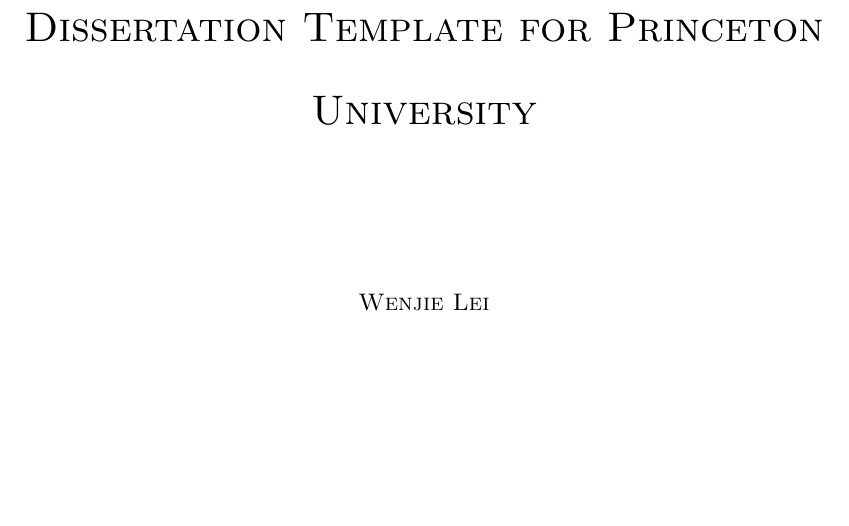
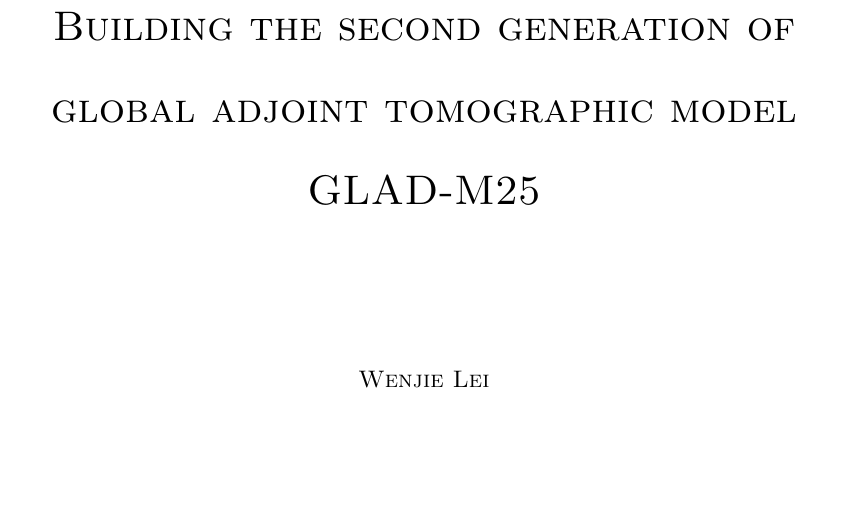
Before and after one commit to wjlei1990/thesis, a LaTeX thesis (thesis.tex): part of page 1 of 188, cut at the place of the change, the shorter picture padded with empty space. Compiled offline with pdfLaTeX; a LaTeX package or settings file that is missing is left out.

Commit message:
change title

```diff
--- a/thesis.tex
+++ b/thesis.tex
@@ -21,7 +21,7 @@
 %%%%%%%%%%%%%%%%%%%%%%%%%%%%%%%%%%%%%%%%%%%%%%%%%%%%%%%%%%%%%\
 %%%% Author & title page info
 
-\title{Dissertation Template for Princeton University}
+\title{Building the second generation of global adjoint tomographic model GLAD-M25}
 
 \submitted{Feb 2019}  % degree conferral date (January, April, June, September, or November)
 \copyrightyear{2019}  % year in which the copyright is secured by publication of the dissertation.
```
